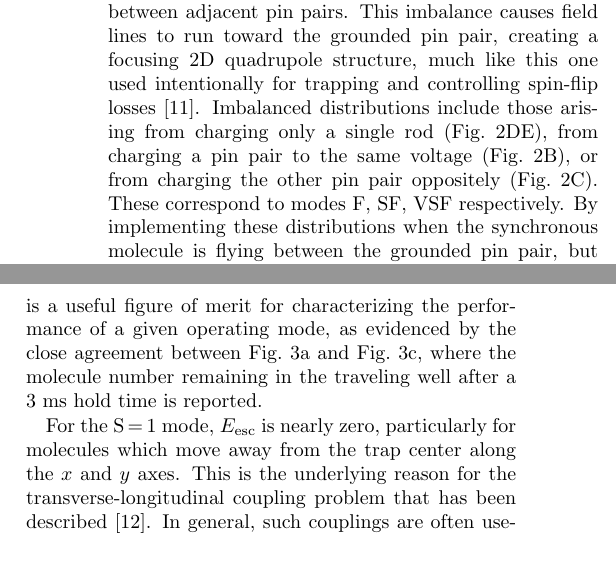
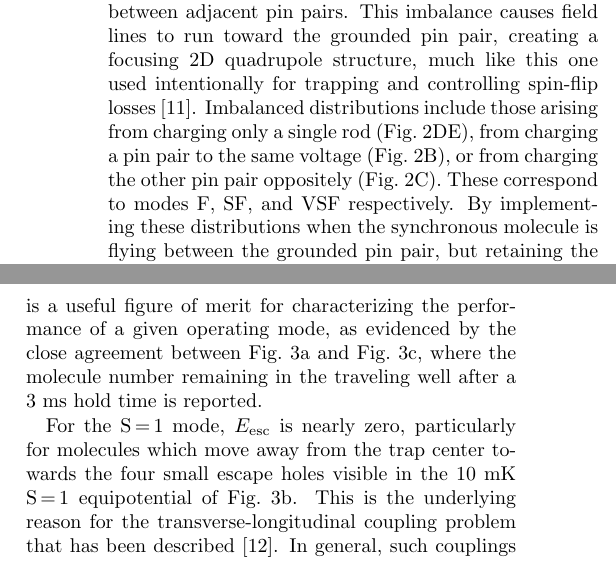
Before and after one commit to dreens/alternate-charging, a LaTeX paper (alternatecharging.tex): two parts of the columns of page 3 of 6, joined at a grey line, cut so that both start at the same text. Compiled offline with pdfLaTeX.

Commit message:
Correct dangling reference to x and y axes. Other spelling.

```diff
--- a/alternatecharging.tex
+++ b/alternatecharging.tex
@@ -163,7 +163,7 @@ This region is of central importance to our new deceleration strategy.
 Useful field distributions with transverse focusing in this region can be created by applying voltage in a way that is not balanced between adjacent pin pairs.
 This imbalance causes field lines to run toward the grounded pin pair, creating a focusing 2D quadrupole structure, much like this one used intentionally for trapping and controlling spin-flip losses~\cite{Reens2017}.
 Imbalanced distributions include those arising from charging only a single rod (Fig.~\ref{fig:chargecartoon}DE), from charging a pin pair to the same voltage (Fig.~\ref{fig:chargecartoon}B), or from charging the other pin pair oppositely (Fig.~\ref{fig:chargecartoon}C).
-These correspond to modes F, SF, VSF respectively.
+These correspond to modes F, SF, and VSF respectively.
 By implementing these distributions when the synchronous molecule is flying between the grounded pin pair, but retaining the use of the conventional distribution otherwise (Fig.~\ref{fig:chargecartoon}, upper--lower alignment), the longitudinal behavior of the device is preserved while the transverse behavior is vastly improved.
 %Refer to the on-axis energy diagrams in the lower half of Fig.~\ref{fig:chargecartoon}, and their alignment with the field distributions shown above them.
 
@@ -196,7 +196,7 @@ This escape may occur transversely, after which molecules encounter the surfaces
 $E_\text{esc}$ is plotted for all modes and as a function of varying decelerations in Fig.~\ref{fig:efftrap}a.
 $E_\text{esc}$ is a useful figure of merit for characterizing the performance of a given operating mode, as evidenced by the close agreement between Fig.~\ref{fig:efftrap}a and Fig.~\ref{fig:efftrap}c, where the molecule number remaining in the traveling well after a $3$~ms hold time is reported.
 
-For the S\,=\,1 mode, $E_\text{esc}$ is nearly zero, particularly for molecules which move away from the trap center along the $x$ and $y$ axes.
+For the S\,=\,1 mode, $E_\text{esc}$ is nearly zero, particularly for molecules which move away from the trap center towards the four small escape holes visible in the $10$~mK S\,=\,1 equipotential of Fig.~\ref{fig:efftrap}b.
 This is the underlying reason for the transverse-longitudinal coupling problem that has been described~\cite{VanDeMeerakker2006}.
 In general, such couplings are often useful for maintaining ergodicity in a potential well~\cite{Surkov1996}, but with some directions featuring very low escape energy, even small amounts of motional coupling lead to loss.
 $E_\text{esc}$ actually improves with stronger deceleration for S\,=\,1, as expected given the increased sampling of the transversely focusing region when molecules climb further towards the charged pin pair, see Fig.~\ref{fig:chargecartoon}A.
```
